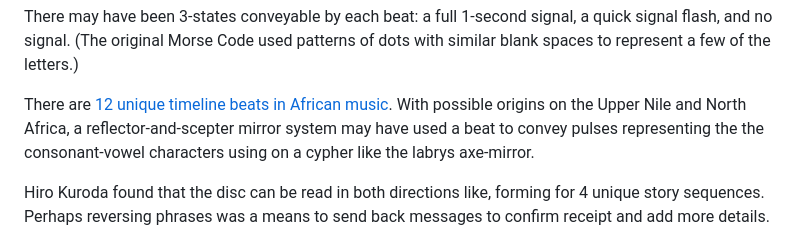
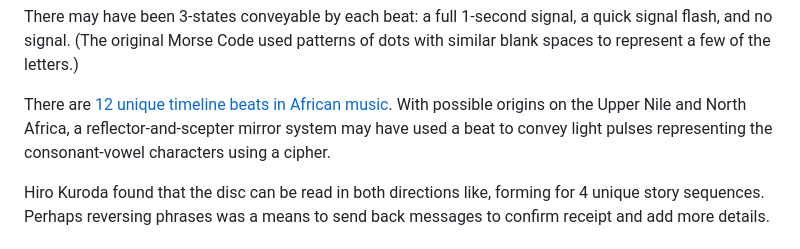
Before and after one commit to PlanetLive/LinearA, a Markdown page: axe/README.md, the part around one of its changes. GitHub-like rendering.

```diff
--- a/axe/README.md
+++ b/axe/README.md
@@ -264,7 +264,7 @@ After reading side B from the center to the rim, the words TI-TU-(KI)-HE-RI（di
 
 There may have been 3-states conveyable by each beat: a full 1-second signal, a quick signal flash, and no signal. (The original Morse Code used patterns of dots with similar blank spaces to represent a few of the letters.)
 
-There are [12 unique timeline beats in African music](https://youtu.be/8ypTYNGLr5A?si=YthHmWpffm8Z_gIG&t=218). With possible origins on the Upper Nile and North Africa, a reflector-and-scepter mirror system may have used a beat to  convey pulses representing the the consonant-vowel characters using on a cypher like the labrys axe-mirror.
+There are [12 unique timeline beats in African music](https://youtu.be/8ypTYNGLr5A?si=YthHmWpffm8Z_gIG&t=218). With possible origins on the Upper Nile and North Africa, a reflector-and-scepter mirror system may have used a beat to convey light pulses representing the consonant-vowel characters using a cipher.
 
 Hiro Kuroda found that the disc can be read in both directions like, forming for 4 unique story sequences. Perhaps reversing phrases was a means to send back messages to confirm receipt and add more details.
 
```
Also changed, not shown: other parts of axe/README.md (+1 -1 lines).
